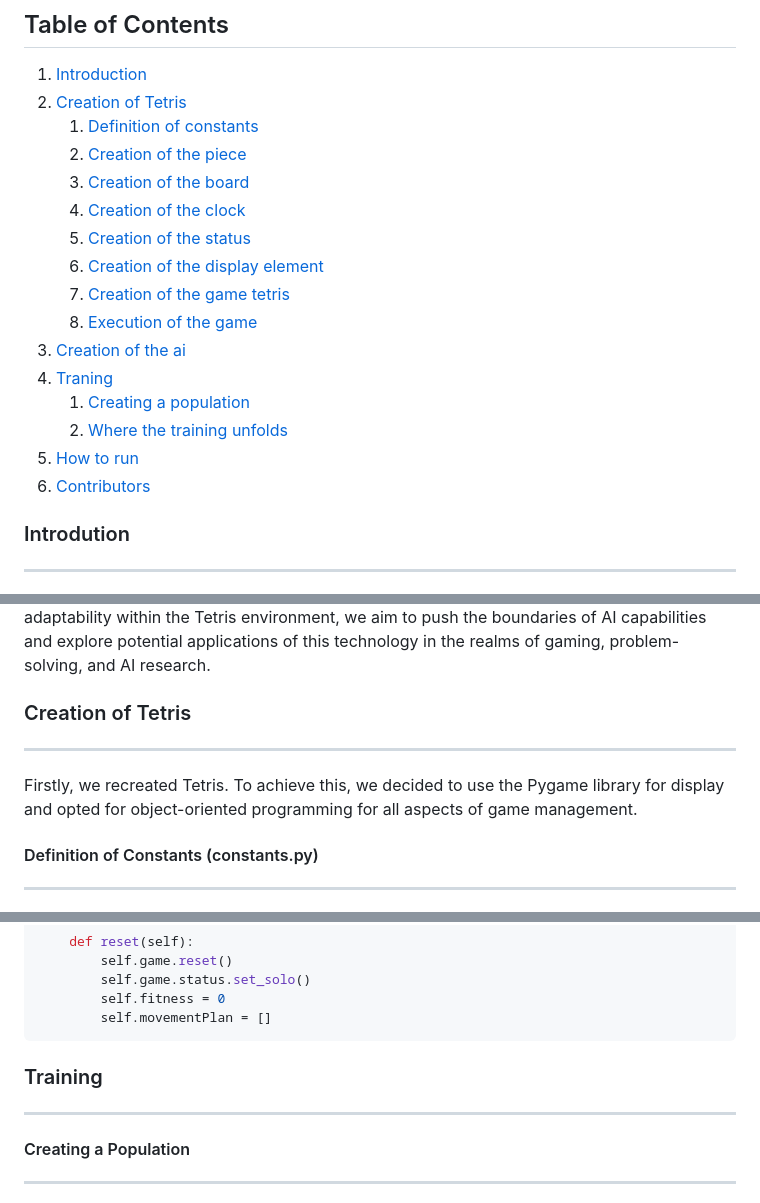
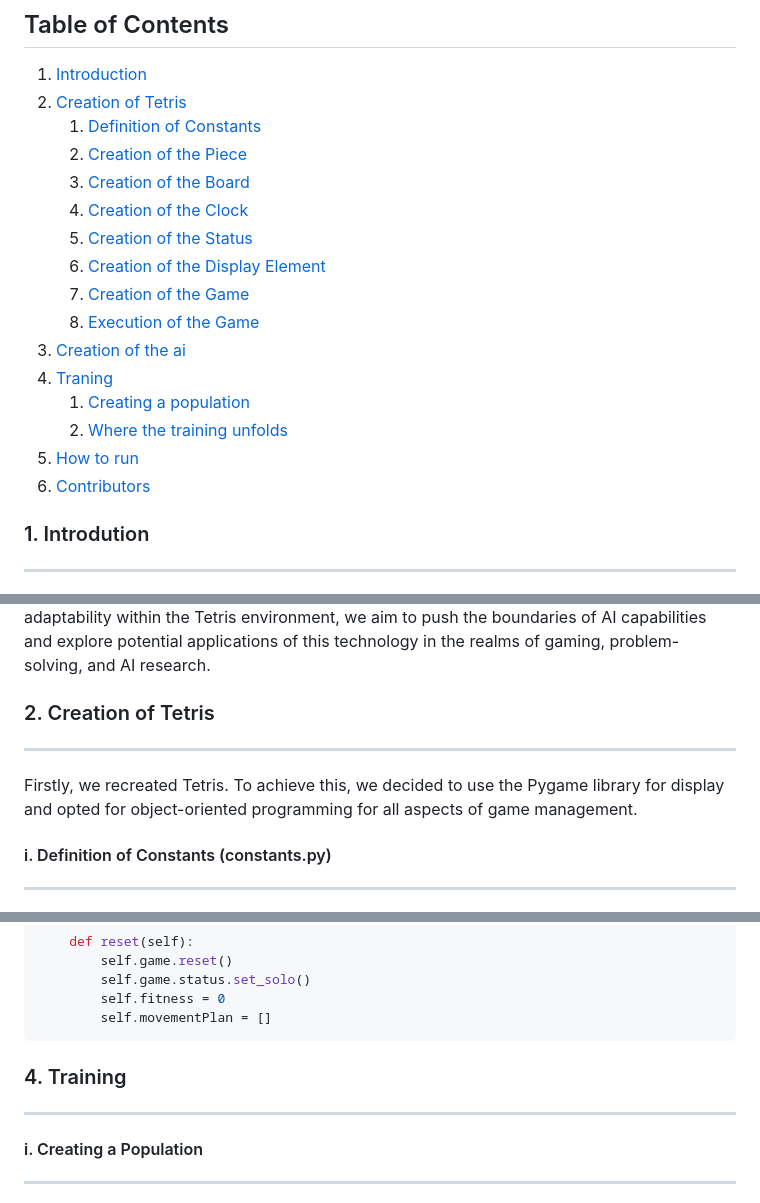
Before and after one commit to Bliights/Tetris-AI, a Markdown page: README.md, 3 parts joined by grey strips. GitHub-like rendering.

````diff
--- a/README.md
+++ b/README.md
@@ -2,14 +2,14 @@
 ## Table of Contents
 1. [Introduction](#introdution)
 2. [Creation of Tetris](#creation-of-tetris)
-   1. [Definition of constants](#definition-of-constants-constantspy)
-   2. [Creation of the piece](#creation-of-the-piece-piecepy)
-   3. [Creation of the board](#creation-of-the-board-boardpy)
-   4. [Creation of the clock](#creation-of-the-clock-clockpy)
-   5. [Creation of the status](#creation-of-the-status-statuspy)
-   6. [Creation of the display element](#creation-of-the-display-element-displaypy)
-   7. [Creation of the game tetris](#creation-of-the-game-tetrisgamepy)
-   8. [Execution of the game](#execution-of-the-game-mainpy)
+   1. [Definition of Constants](#definition-of-constants-constantspy)
+   2. [Creation of the Piece](#creation-of-the-piece-piecepy)
+   3. [Creation of the Board](#creation-of-the-board-boardpy)
+   4. [Creation of the Clock](#creation-of-the-clock-clockpy)
+   5. [Creation of the Status](#creation-of-the-status-statuspy)
+   6. [Creation of the Display Element](#creation-of-the-display-element-displaypy)
+   7. [Creation of the Game](#creation-of-the-game-tetrisgamepy)
+   8. [Execution of the Game](#execution-of-the-game-mainpy)
 3. [Creation of the ai](#creation-of-the-ai)
 4. [Traning](#training)
    1. [Creating a population](#creating-a-population)
@@ -17,7 +17,7 @@
 5. [How to run](#how-to-run)
 6. [Contributors](#contributors)
 
-### Introdution
+### 1. Introdution
 ***
 This project proposal aims to delve deeply into the game Tetris, focusing on two essential aspects. Firstly, it involves faithfully recreating the game Tetris and conducting an in-depth analysis of its functioning, design, and history. Secondly, this project seeks to develop an Artificial Intelligence (AI) capable of mastering Tetris to the extent of never losing.
 
@@ -25,11 +25,11 @@ The first part of the project entails a meticulous analysis of Tetris, breaking
 
 The second component of the project is equally fascinating, involving the development of an Artificial Intelligence (AI) system that can achieve exceptional mastery of Tetris, avoiding losses altogether. By creating an AI capable of surpassing human-like strategic thinking and adaptability within the Tetris environment, we aim to push the boundaries of AI capabilities and explore potential applications of this technology in the realms of gaming, problem-solving, and AI research.
 
-### Creation of Tetris
+### 2. Creation of Tetris
 ***
 Firstly, we recreated Tetris. To achieve this, we decided to use the Pygame library for display and opted for object-oriented programming for all aspects of game management.
 
-#### Definition of Constants (constants.py)
+#### i. Definition of Constants (constants.py)
 ***
 To kick off this project, we began by defining the game's constants. These include the dimensions of the grid, cell size, frames per second (fps), max score (for saving), the different shapes of the pieces, colors associated with each shape, and all the colors necessary for display.
 
@@ -1134,9 +1134,9 @@ def addMoves(self, path):
         self.fitness = 0
         self.movementPlan = []
 ```
-### Training
+### 4. Training
 ***
-#### Creating a Population
+#### i. Creating a Population
 ***
 To create a population, we need several parameters, including its size, the maximum number of generations, the mutation chances, the percentage of the best to retain, and the chance to retain poor AIs. Each population comprises a list of AIs.
 ```python
````
Also changed, not shown: other parts of README.md (+11 -11 lines).
